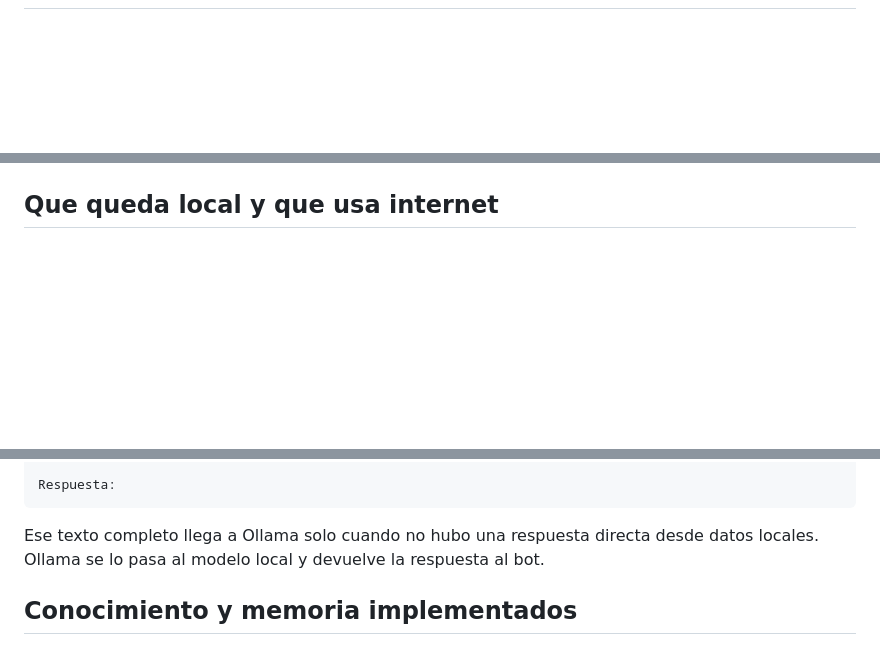
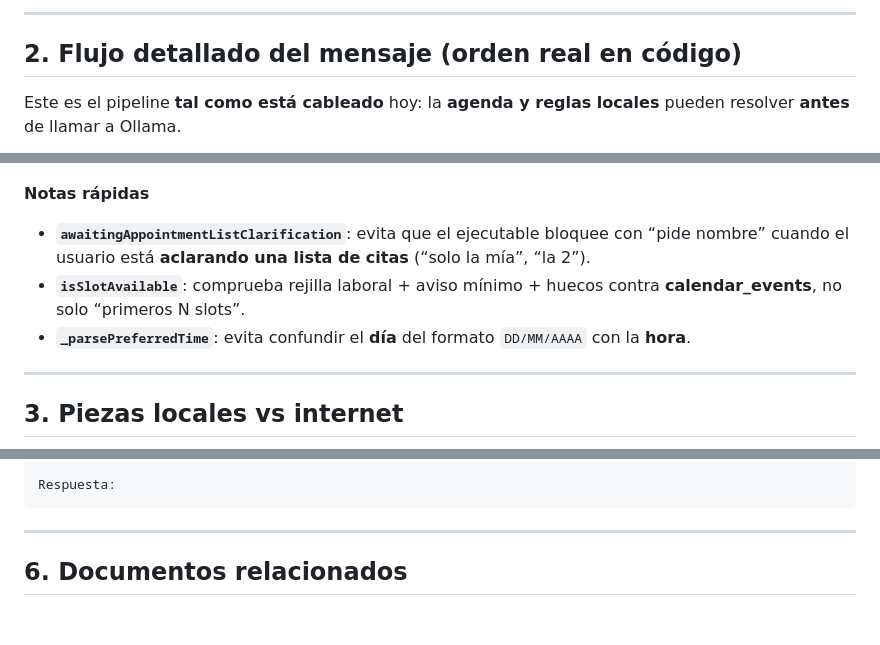
Before and after one commit to kei-kusanagi/Bot-Assistant-Workshop, a Markdown page: Dart2/DOCS/AI_WHATSAPP_FLOW_DIAGRAM.md, 3 parts joined by grey strips. GitHub-like rendering; blank space fills up the shorter version.

````diff
--- a/Dart2/DOCS/AI_WHATSAPP_FLOW_DIAGRAM.md
+++ b/Dart2/DOCS/AI_WHATSAPP_FLOW_DIAGRAM.md
@@ -10,3 +50,8 @@ El bot usa WhatsApp Web para recibir/enviar mensajes, pero el bot Dart decide pr
+---
+
+## 2. Flujo detallado del mensaje (orden real en código)
+
+Este es el pipeline **tal como está cableado** hoy: la **agenda y reglas locales** pueden resolver **antes** de llamar a Ollama.
 
 ```mermaid
 flowchart TD
@@ -52,8 +100,14 @@ flowchart TD
 ```
 
+**Notas rápidas**
 
+- **`awaitingAppointmentListClarification`**: evita que el ejecutable bloquee con “pide nombre” cuando el usuario está **aclarando una lista de citas** (“solo la mía”, “la 2”).
+- **`isSlotAvailable`**: comprueba rejilla laboral + aviso mínimo + huecos contra **calendar_events**, no solo “primeros N slots”.
+- **`_parsePreferredTime`**: evita confundir el **día** del formato `DD/MM/AAAA` con la **hora**.
 
-## Que queda local y que usa internet
+---
+
+## 3. Piezas locales vs internet
 
 ```mermaid
 flowchart LR
@@ -139,7 +168,7 @@ Mensaje del usuario:
 Respuesta:
 ```
 
-Ese texto completo llega a Ollama solo cuando no hubo una respuesta directa desde datos locales. Ollama se lo pasa al modelo local y devuelve la respuesta al bot.
+---
 
-## Conocimiento y memoria implementados
+## 6. Documentos relacionados
 
````
Also changed, not shown: other parts of Dart2/DOCS/AI_WHATSAPP_FLOW_DIAGRAM.md (+117 -112 lines), Dart2/DOCS/AI_WHATSAPP_FLOW_SIMPLE.md (+47 -164 lines), Dart2/whatsapp_web_puppeteer/README.md (+5 -0 lines).
